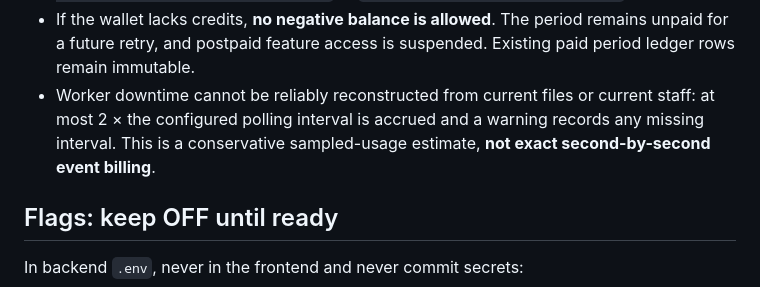
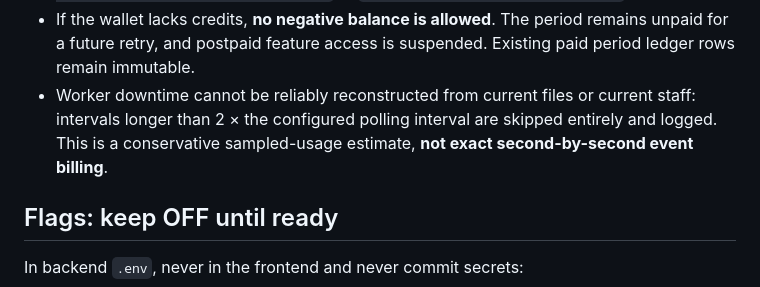
Before and after one commit to amnas-cubixmet/cubegears-backend, a Markdown page: docs/monthly-saas-metering-celery.md, the part around the change. GitHub-like rendering.

Commit message:
docs: unobserved metering gaps are skipped entirely, never billed

```diff
--- a/docs/monthly-saas-metering-celery.md
+++ b/docs/monthly-saas-metering-celery.md
@@ -39,9 +39,9 @@ debits wallet credits. There is no assumed 1 rupee = 1 credit conversion.
   period remains unpaid for a future retry, and postpaid feature access is
   suspended. Existing paid period ledger rows remain immutable.
 - Worker downtime cannot be reliably reconstructed from current files or
-  current staff: at most 2 × the configured polling interval is accrued
-  and a warning records any missing interval. This is a conservative
-  sampled-usage estimate, **not exact second-by-second event billing**.
+  current staff: intervals longer than 2 × the configured polling interval
+  are skipped entirely and logged. This is a conservative sampled-usage
+  estimate, **not exact second-by-second event billing**.
 
 ## Flags: keep OFF until ready
 
```
